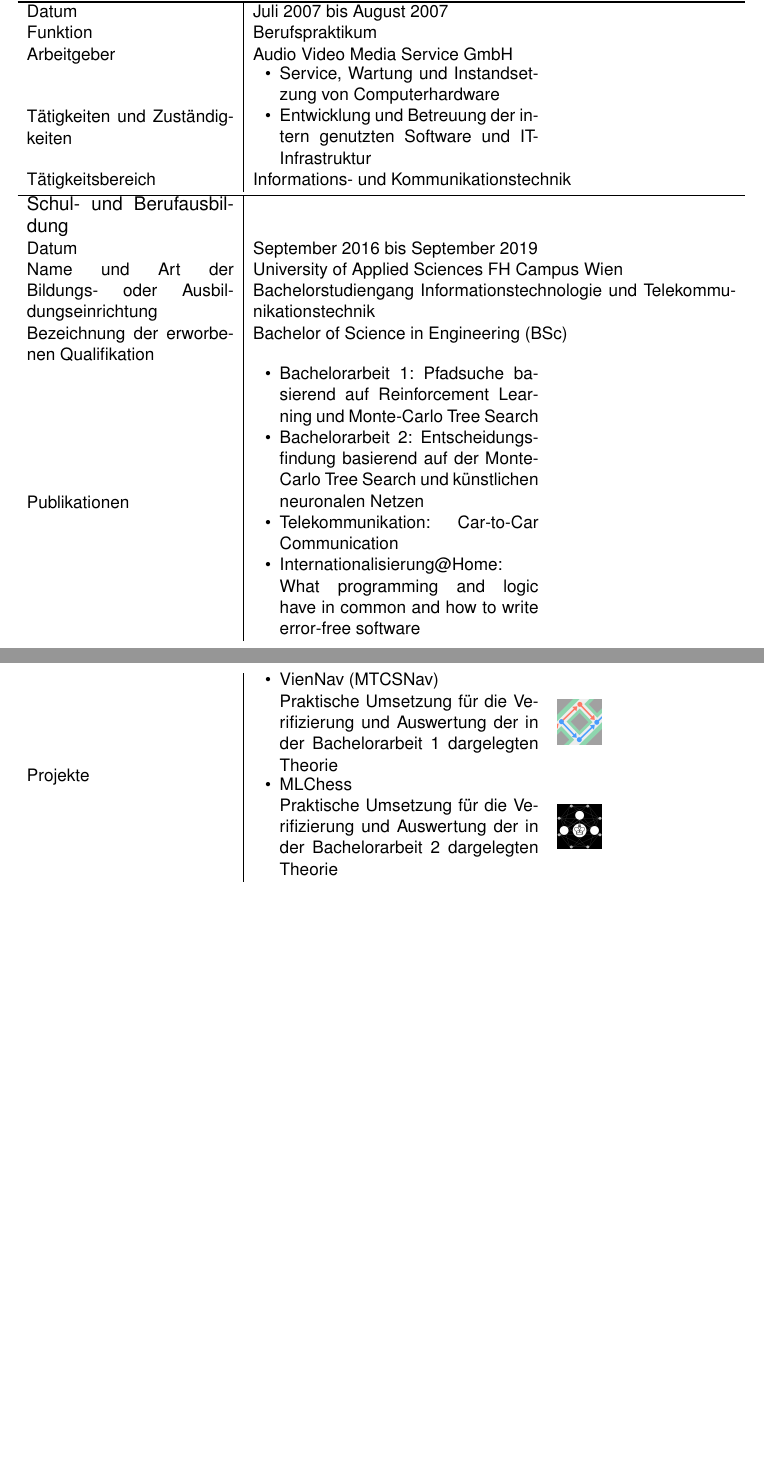
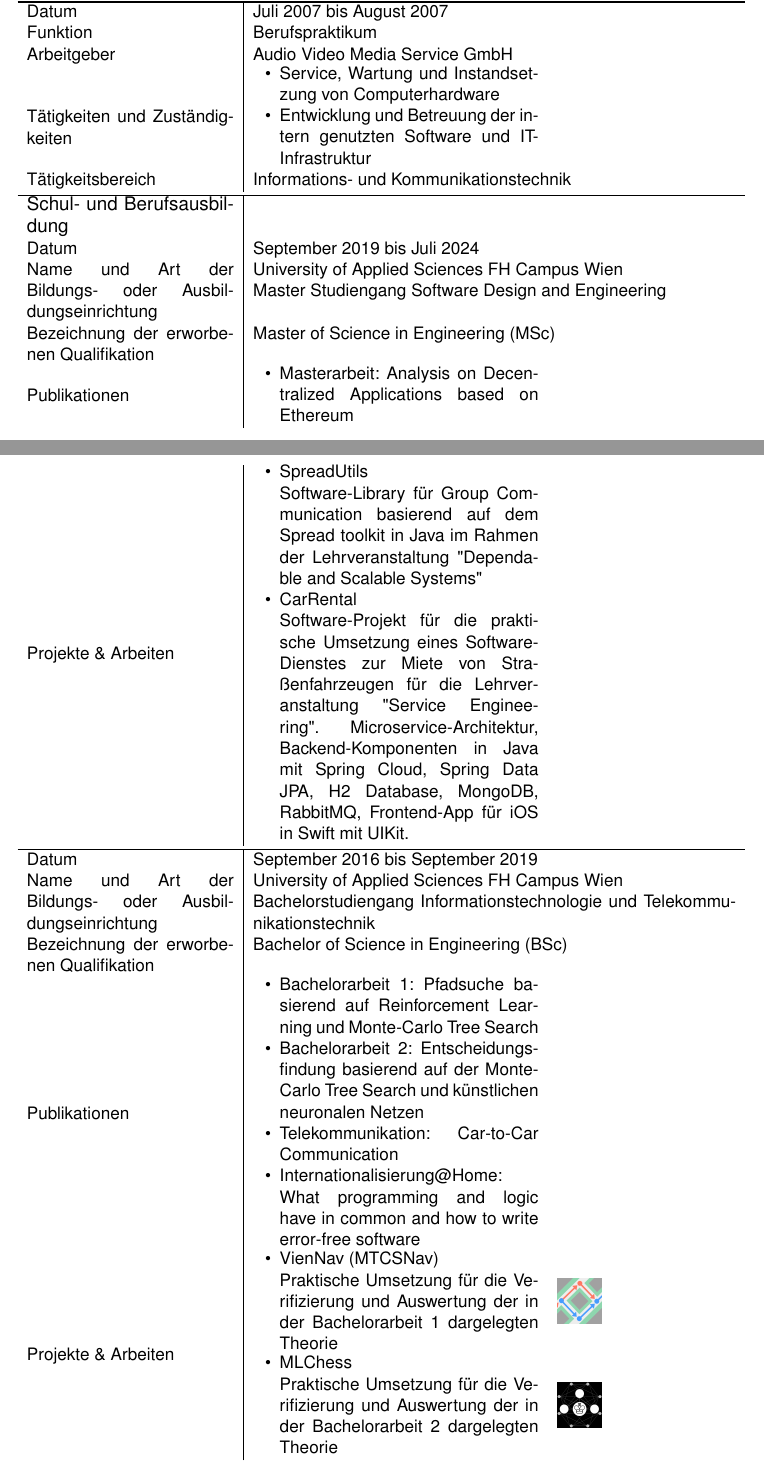
Before and after one commit to philsch91/CurriculumVitae, a LaTeX CV (curriculumvitae.tex, which reads main.tex): two parts of pages 2 and 3 of 5 before the commit and two parts of pages 2 and 3 of 6 after it, joined at a grey line, cut so that both start at the same text, the shorter picture padded with empty space. Compiled offline with pdfLaTeX.

Commit message:
add SDE MSc

```diff
--- a/main.tex
+++ b/main.tex
@@ -216,8 +216,30 @@
 	\\
 	Tätigkeitsbereich & Informations- und Kommunikationstechnik \\ \bottomrule
 	%\tableHeaderStyle
-	\large{Schul- und Berufausbildung} & \\
+	\large{Schul- und Berufsausbildung} & \\
 	%----
+	Datum & September 2019 bis Juli 2024 \\
+	Name und Art der Bildungs- oder Ausbildungseinrichtung & University of Applied Sciences FH Campus Wien \newline
+	Master Studiengang Software Design and Engineering \\
+	Bezeichnung der erworbenen Qualifikation & Master of Science in Engineering (MSc) \\
+	Publikationen &
+	\begin{tabular} {m{.4\textwidth} m{0.05\textwidth} }
+	\begin{itemize}[nosep,leftmargin=1em]
+	\item Masterarbeit: Analysis on Decentralized Applications based on Ethereum
+	\end{itemize}
+	\end{tabular}
+	\\
+	Projekte \& Arbeiten & %\\
+	\begin{tabular}{m{0.4\textwidth} m{0.02\textwidth} }
+	%\begin{itemize}[nosep,leftmargin=0.5em,topsep=10pt]
+	\begin{itemize}[nosep,leftmargin=1em]
+	\item SpreadUtils \newline
+	Software-Library für Group Communication basierend auf dem Spread toolkit in Java im Rahmen der Lehrveranstaltung \dq Dependable and Scalable Systems\dq
+	\item CarRental \newline
+	Software-Projekt für die praktische Umsetzung eines Software-Dienstes zur Miete von Straßenfahrzeugen für die Lehrveranstaltung \dq Service Engineering\dq. Microservice-Architektur, Backend-Komponenten in Java mit Spring Cloud, Spring Data JPA, H2 Database, MongoDB, RabbitMQ, Frontend-App für iOS in Swift mit UIKit.
+	\end{itemize}
+	\end{tabular} \\
+	\bottomrule
 	Datum & September 2016 bis September 2019 \\
 	Name und Art der Bildungs- oder Ausbildungseinrichtung & University of Applied Sciences FH Campus Wien \newline
 	Bachelorstudiengang Informationstechnologie und Telekommunikationstechnik \\
@@ -235,7 +257,7 @@
 	\end{tabular}
 	\\
 	%\newpage
-	Projekte & %\\
+	Projekte \& Arbeiten & %\\
 	\begin{tabular}{m{0.4\textwidth} m{0.02\textwidth} }
 	%\begin{itemize}[nosep,leftmargin=0.5em,topsep=10pt]
 	\begin{itemize}[nosep,leftmargin=1em]
```
Also changed, not shown: curriculumvitae.pdf, main.tex (8 more changed lines). Lines whose indentation alone changed are shown as unchanged.
